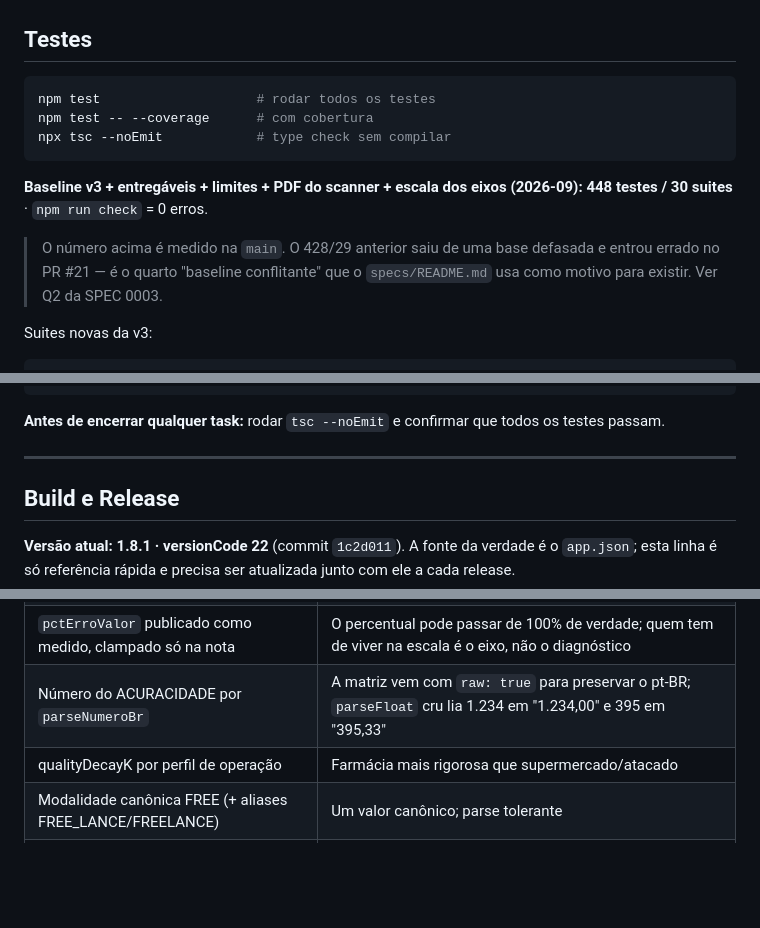
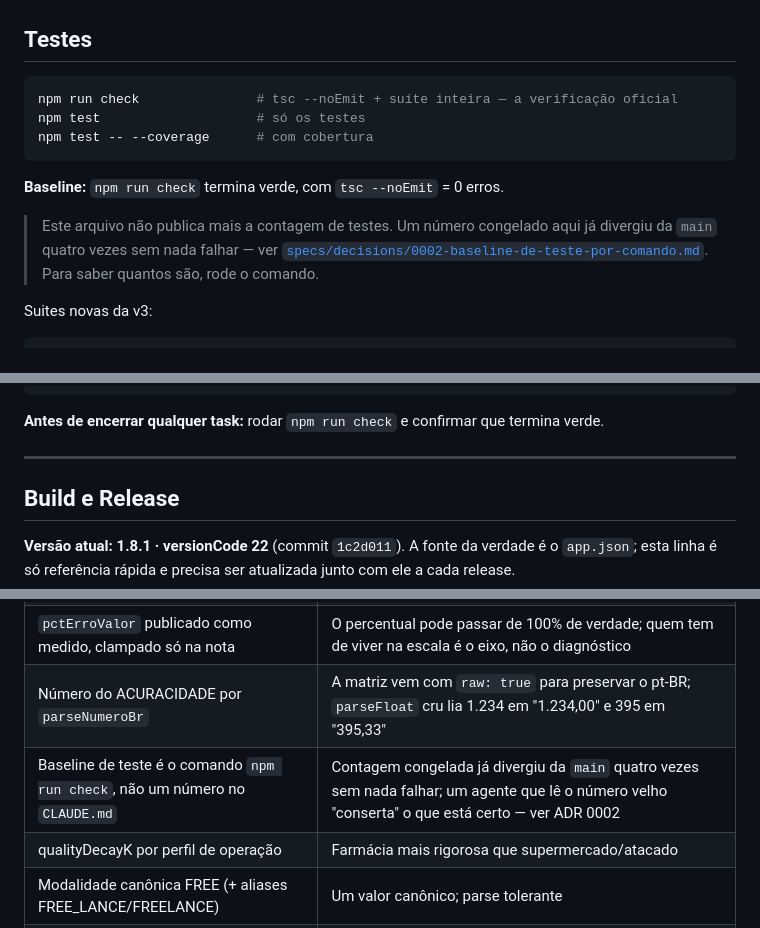
Before and after one commit to robconceicao/InventExpert, a Markdown page: CLAUDE.md, 3 parts joined by grey strips. GitHub-like rendering; blank space fills up the shorter version.

````diff
--- a/CLAUDE.md
+++ b/CLAUDE.md
@@ -413,17 +413,17 @@ Sufixo no campo descrição: `A1/A2/A3` = entorpecentes, `B1/B2` = psicotrópico
 ## Testes
 
 ```bash
-npm test                    # rodar todos os testes
+npm run check               # tsc --noEmit + suíte inteira — a verificação oficial
+npm test                    # só os testes
 npm test -- --coverage      # com cobertura
-npx tsc --noEmit            # type check sem compilar
 ```
 
-**Baseline v3 + entregáveis + limites + PDF do scanner + escala dos eixos (2026-09):**
-**448 testes / 30 suites** · `npm run check` = 0 erros.
+**Baseline:** `npm run check` termina verde, com `tsc --noEmit` = 0 erros.
 
-> O número acima é medido na `main`. O 428/29 anterior saiu de uma base
-> defasada e entrou errado no PR #21 — é o quarto "baseline conflitante"
-> que o `specs/README.md` usa como motivo para existir. Ver Q2 da SPEC 0003.
+> Este arquivo não publica mais a contagem de testes. Um número congelado aqui
+> já divergiu da `main` quatro vezes sem nada falhar — ver
+> [`specs/decisions/0002-baseline-de-teste-por-comando.md`](specs/decisions/0002-baseline-de-teste-por-comando.md).
+> Para saber quantos são, rode o comando.
 
 Suites novas da v3:
 ```
@@ -454,8 +454,8 @@ src/services/__tests__/AuditoriaReconciliacaoService.test.ts
 src/utils/__tests__/scannerPdfHtml.test.ts                 ← orientação da página, quebras N-1, modo documento
 ```
 
-**Antes de encerrar qualquer task:** rodar `tsc --noEmit` e confirmar
-que todos os testes passam.
+**Antes de encerrar qualquer task:** rodar `npm run check` e confirmar que
+termina verde.
 
 ---
 
@@ -548,6 +548,7 @@ acima, senão este arquivo passa a mentir sobre o que está publicado.
 | `erro` e `qtde1a1` limitados a `qtde` também no ramo Crystal | São subconjuntos das peças contadas. O ramo de fallback e o motor v2.1 já limitavam; só o caminho dos arquivos reais aplicava apenas `Math.max(0, …)` |
 | `pctErroValor` publicado como medido, clampado só na nota | O percentual pode passar de 100% de verdade; quem tem de viver na escala é o eixo, não o diagnóstico |
 | Número do ACURACIDADE por `parseNumeroBr` | A matriz vem com `raw: true` para preservar o pt-BR; `parseFloat` cru lia 1.234 em "1.234,00" e 395 em "395,33" |
+| Baseline de teste é o comando `npm run check`, não um número no `CLAUDE.md` | Contagem congelada já divergiu da `main` quatro vezes sem nada falhar; um agente que lê o número velho "conserta" o que está certo — ver ADR 0002 |
 | qualityDecayK por perfil de operação | Farmácia mais rigorosa que supermercado/atacado |
 | Modalidade canônica FREE (+ aliases FREE_LANCE/FREELANCE) | Um valor canônico; parse tolerante |
 | Filtro P&B do scanner via WebView + canvas (`scanFilter.ts`) | Nem `expo-image-manipulator` nem o plugin de scanner expõem operação de cor; canal de tinta = `min(R,G,B)` elimina o matiz de caneta colorida |
````
Also changed, not shown: specs/0003-nomes-de-ficha-em-lote.md (+5 -2 lines), specs/decisions/0002-baseline-de-teste-por-comando.md (added, +60 -0 lines).
